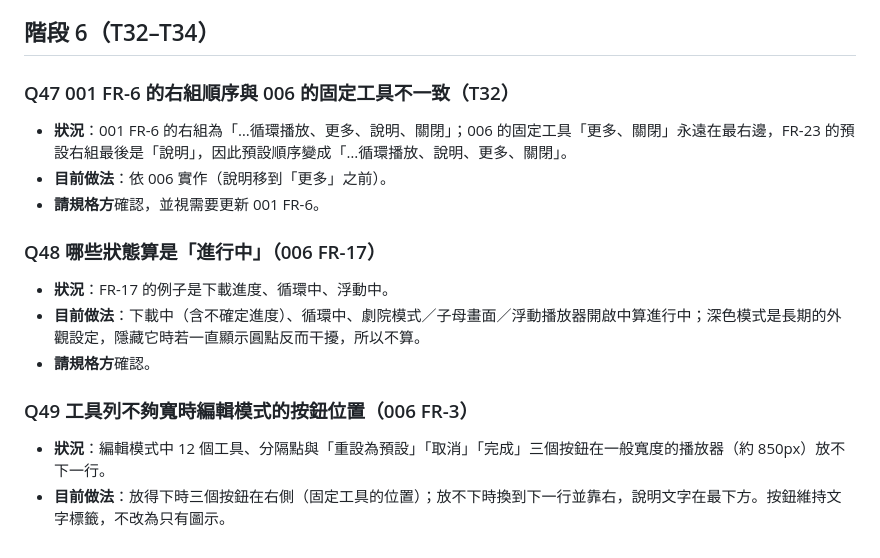
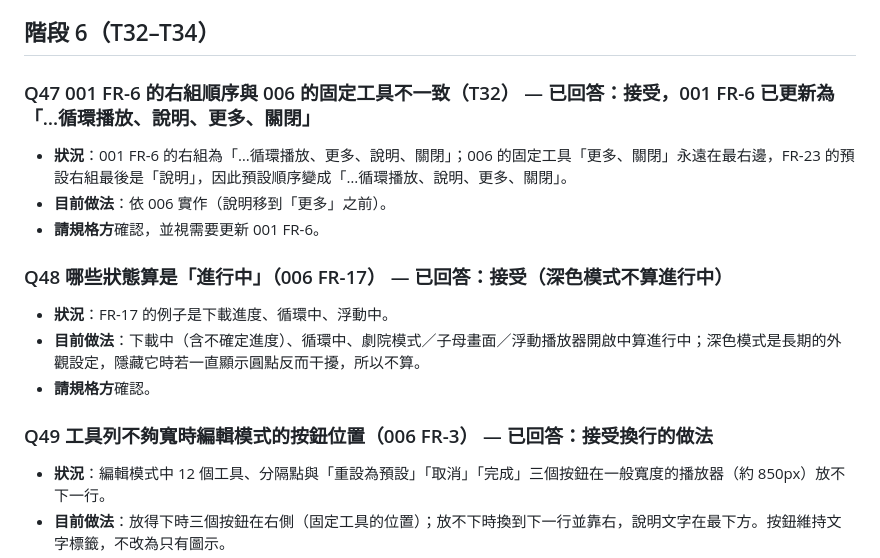
Before and after one commit to chidi0716/youtube-extension, a Markdown page: specs/QUESTIONS.md, the part around the change. Rendered like a GitHub page.

Commit message:
Answer stage 6 questions and align toolbar order in 001
回答 Q47–Q49：接受說明移到「更多」之前、深色模式不算進行中、編輯模式按鈕放不下時換行。
001 FR-6 更新為與 006 一致的預設順序，並註明可自訂。

```diff
--- a/specs/QUESTIONS.md
+++ b/specs/QUESTIONS.md
@@ -339,19 +339,19 @@
 
 ## 階段 6（T32–T34）
 
-### Q47 001 FR-6 的右組順序與 006 的固定工具不一致（T32）
+### Q47 001 FR-6 的右組順序與 006 的固定工具不一致（T32） — 已回答：接受，001 FR-6 已更新為「…循環播放、說明、更多、關閉」
 
 - **狀況**：001 FR-6 的右組為「…循環播放、更多、說明、關閉」；006 的固定工具「更多、關閉」永遠在最右邊，FR-23 的預設右組最後是「說明」，因此預設順序變成「…循環播放、說明、更多、關閉」。
 - **目前做法**：依 006 實作（說明移到「更多」之前）。
 - **請規格方**確認，並視需要更新 001 FR-6。
 
-### Q48 哪些狀態算是「進行中」（006 FR-17）
+### Q48 哪些狀態算是「進行中」（006 FR-17） — 已回答：接受（深色模式不算進行中）
 
 - **狀況**：FR-17 的例子是下載進度、循環中、浮動中。
 - **目前做法**：下載中（含不確定進度）、循環中、劇院模式／子母畫面／浮動播放器開啟中算進行中；深色模式是長期的外觀設定，隱藏它時若一直顯示圓點反而干擾，所以不算。
 - **請規格方**確認。
 
-### Q49 工具列不夠寬時編輯模式的按鈕位置（006 FR-3）
+### Q49 工具列不夠寬時編輯模式的按鈕位置（006 FR-3） — 已回答：接受換行的做法
 
 - **狀況**：編輯模式中 12 個工具、分隔點與「重設為預設」「取消」「完成」三個按鈕在一般寬度的播放器（約 850px）放不下一行。
 - **目前做法**：放得下時三個按鈕在右側（固定工具的位置）；放不下時換到下一行並靠右，說明文字在最下方。按鈕維持文字標籤，不改為只有圖示。
```
Also changed, not shown: specs/001-toolbar/spec.md (+2 -1 lines).
